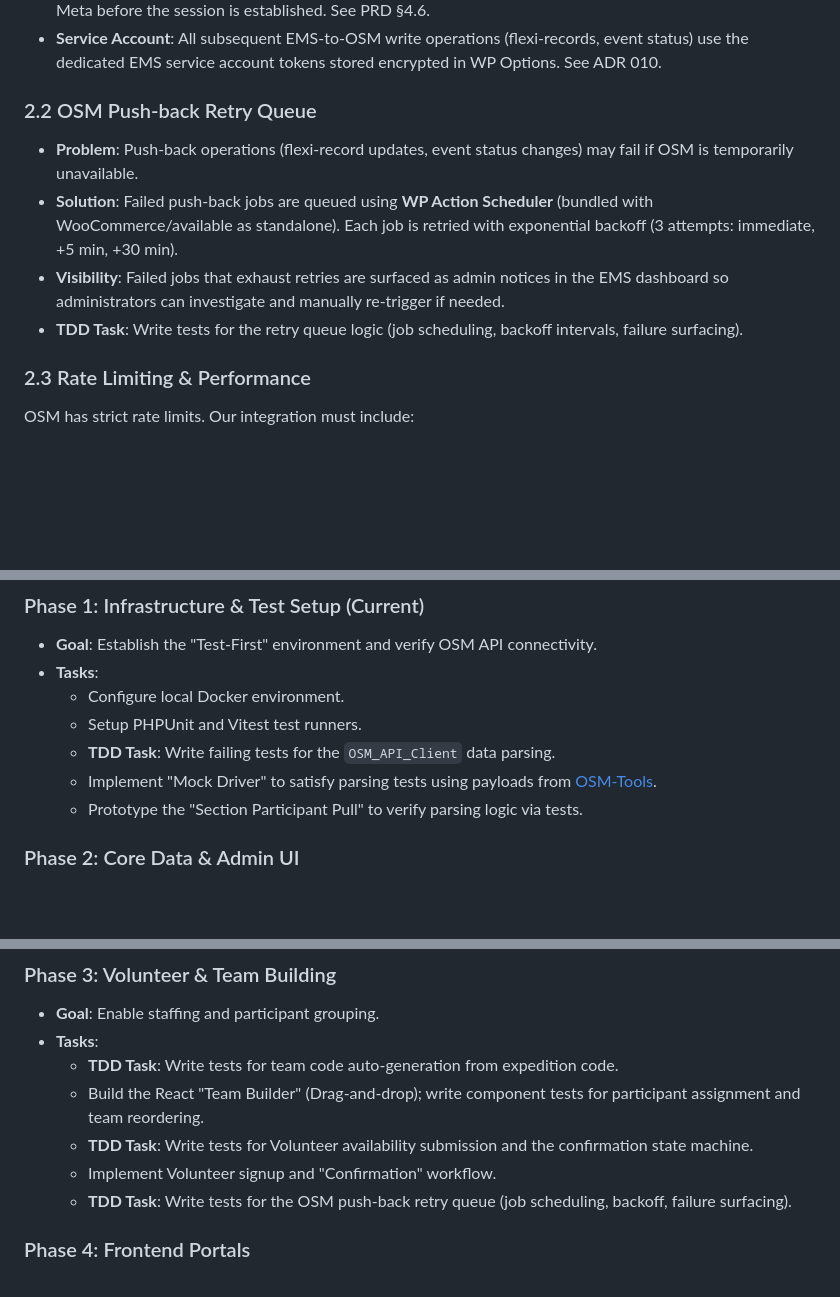
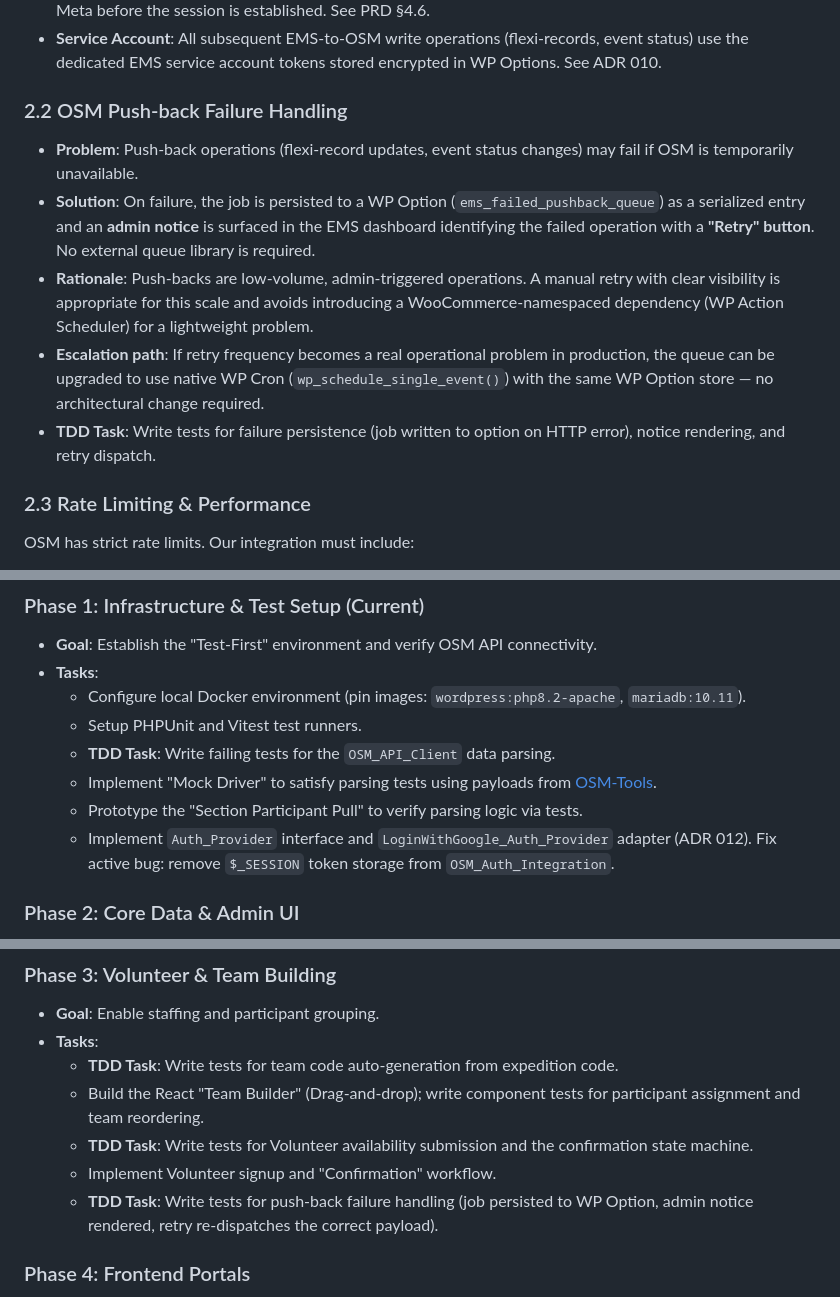
Before and after one commit to circularlizard/expedition-management-system, a Markdown page: docs/Development and Deployment.md, 3 parts joined by grey strips. Drawn GitHub-style; blank space fills up the shorter version.

```diff
--- a/docs/Development and Deployment.md
+++ b/docs/Development and Deployment.md
@@ -30,11 +30,12 @@ In alignment with **ADR 007 (TDD Mandate)**:
 - **Shell Account Merge**: EMS also hooks into `rtcamp.google_user_logged_in` to detect if a shell account exists for the newly logged-in child (matched by `ems_scout_id`). If found, EMS performs a merge of User Meta before the session is established. See PRD §4.6.
 - **Service Account**: All subsequent EMS-to-OSM write operations (flexi-records, event status) use the dedicated EMS service account tokens stored encrypted in WP Options. See ADR 010.
 
-### 2.2 OSM Push-back Retry Queue
+### 2.2 OSM Push-back Failure Handling
 - **Problem**: Push-back operations (flexi-record updates, event status changes) may fail if OSM is temporarily unavailable.
-- **Solution**: Failed push-back jobs are queued using **WP Action Scheduler** (bundled with WooCommerce/available as standalone). Each job is retried with exponential backoff (3 attempts: immediate, +5 min, +30 min).
-- **Visibility**: Failed jobs that exhaust retries are surfaced as admin notices in the EMS dashboard so administrators can investigate and manually re-trigger if needed.
-- **TDD Task**: Write tests for the retry queue logic (job scheduling, backoff intervals, failure surfacing).
+- **Solution**: On failure, the job is persisted to a WP Option (`ems_failed_pushback_queue`) as a serialized entry and an **admin notice** is surfaced in the EMS dashboard identifying the failed operation with a **"Retry" button**. No external queue library is required.
+- **Rationale**: Push-backs are low-volume, admin-triggered operations. A manual retry with clear visibility is appropriate for this scale and avoids introducing a WooCommerce-namespaced dependency (WP Action Scheduler) for a lightweight problem.
+- **Escalation path**: If retry frequency becomes a real operational problem in production, the queue can be upgraded to use native WP Cron (`wp_schedule_single_event()`) with the same WP Option store — no architectural change required.
+- **TDD Task**: Write tests for failure persistence (job written to option on HTTP error), notice rendering, and retry dispatch.
 
 ### 2.3 Rate Limiting & Performance
 OSM has strict rate limits. Our integration must include:
@@ -65,11 +66,12 @@ OSM has strict rate limits. Our integration must include:
 ### Phase 1: Infrastructure & Test Setup (Current)
 - **Goal**: Establish the "Test-First" environment and verify OSM API connectivity.
 - **Tasks**:
-    - Configure local Docker environment.
+    - Configure local Docker environment (pin images: `wordpress:php8.2-apache`, `mariadb:10.11`).
     - Setup PHPUnit and Vitest test runners.
     - **TDD Task**: Write failing tests for the `OSM_API_Client` data parsing.
     - Implement "Mock Driver" to satisfy parsing tests using payloads from [OSM-Tools](https://github.com/circularlizard/OSM-Tools).
     - Prototype the "Section Participant Pull" to verify parsing logic via tests.
+    - Implement `Auth_Provider` interface and `LoginWithGoogle_Auth_Provider` adapter (ADR 012). Fix active bug: remove `$_SESSION` token storage from `OSM_Auth_Integration`.
 
 ### Phase 2: Core Data & Admin UI
 - **Goal**: Implement CPTs and basic management via TDD.
@@ -87,7 +89,7 @@ OSM has strict rate limits. Our integration must include:
     - Build the React "Team Builder" (Drag-and-drop); write component tests for participant assignment and team reordering.
     - **TDD Task**: Write tests for Volunteer availability submission and the confirmation state machine.
     - Implement Volunteer signup and "Confirmation" workflow.
-    - **TDD Task**: Write tests for the OSM push-back retry queue (job scheduling, backoff, failure surfacing).
+    - **TDD Task**: Write tests for push-back failure handling (job persisted to WP Option, admin notice rendered, retry re-dispatches the correct payload).
 
 ### Phase 4: Frontend Portals
 - **Goal**: Launch Explorer and Parent views.
```
Also changed, not shown: docs/Technical Architecture.md (+21 -9 lines).
